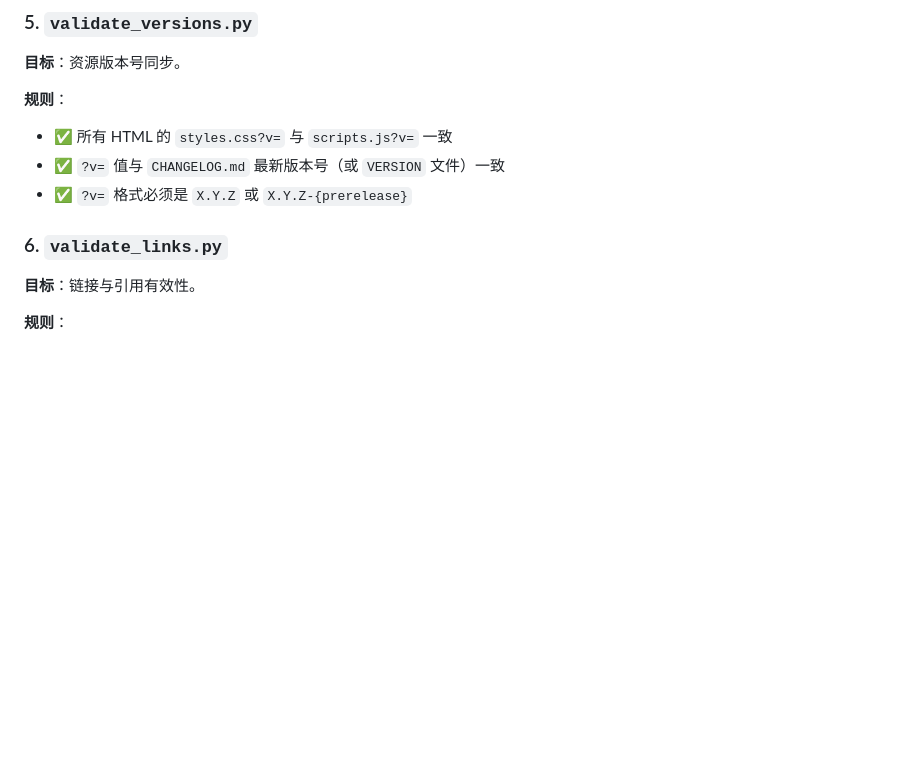
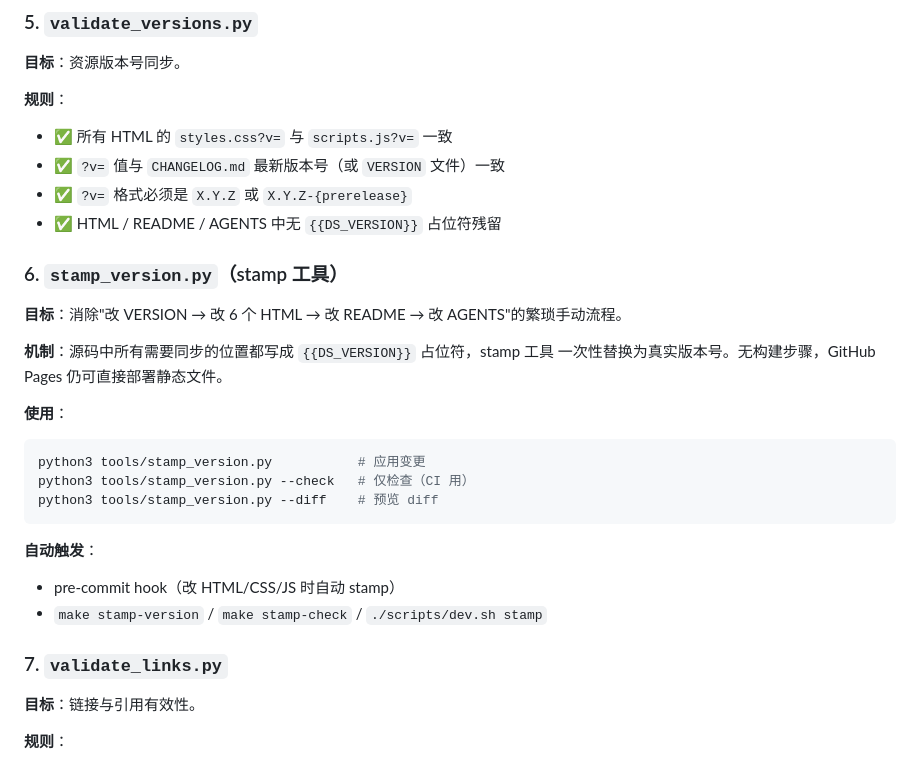
Before and after one commit to cgartlab/cgartlab-design-system, a Markdown page: docs/TESTING.md, the part around the change. Rendered like a GitHub page; blank space fills up the shorter version.

````diff
--- a/docs/TESTING.md
+++ b/docs/TESTING.md
@@ -134,8 +134,29 @@ make validate-links
 - ✅ 所有 HTML 的 `styles.css?v=` 与 `scripts.js?v=` 一致
 - ✅ `?v=` 值与 `CHANGELOG.md` 最新版本号（或 `VERSION` 文件）一致
 - ✅ `?v=` 格式必须是 `X.Y.Z` 或 `X.Y.Z-{prerelease}`
+- ✅ HTML / README / AGENTS 中无 `{{DS_VERSION}}` 占位符残留
 
-### 6. `validate_links.py`
+### 6. `stamp_version.py`（stamp 工具）
+
+**目标**：消除"改 VERSION → 改 6 个 HTML → 改 README → 改 AGENTS"的繁琐手动流程。
+
+**机制**：源码中所有需要同步的位置都写成 `{{DS_VERSION}}` 占位符，stamp 工具
+一次性替换为真实版本号。无构建步骤，GitHub Pages 仍可直接部署静态文件。
+
+**使用**：
+
+```bash
+python3 tools/stamp_version.py           # 应用变更
+python3 tools/stamp_version.py --check   # 仅检查（CI 用）
+python3 tools/stamp_version.py --diff    # 预览 diff
+```
+
+**自动触发**：
+
+- pre-commit hook（改 HTML/CSS/JS 时自动 stamp）
+- `make stamp-version` / `make stamp-check` / `./scripts/dev.sh stamp`
+
+### 7. `validate_links.py`
 
 **目标**：链接与引用有效性。
 
````
Also changed, not shown: docs/RELEASE-CHECKLIST.md (+2 -1 lines), docs/VERSIONING.md (+41 -0 lines).
